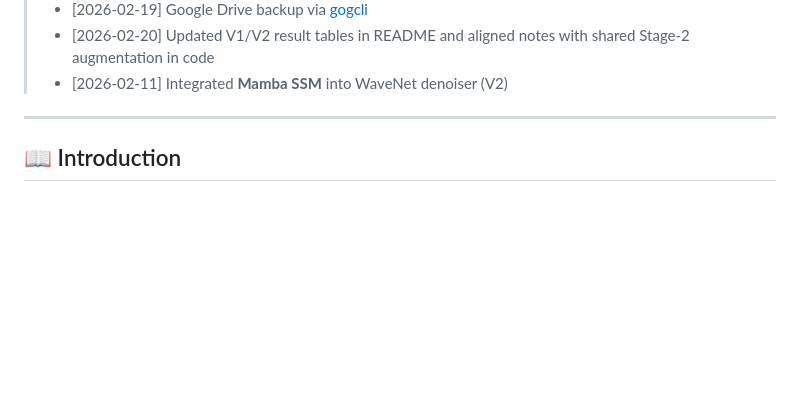
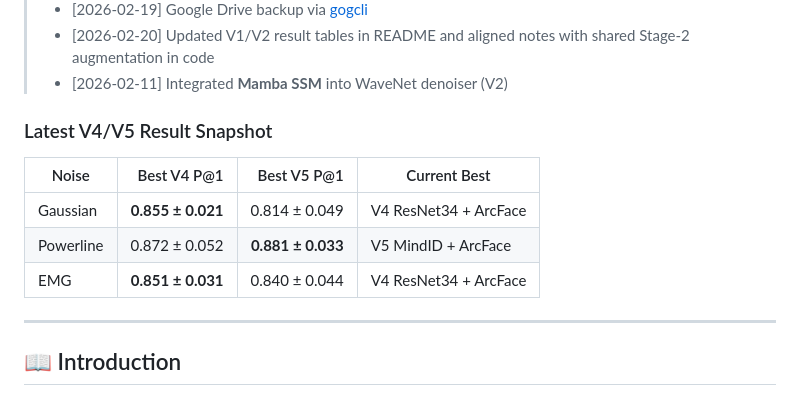
Before and after one commit to zhugez/Neuro-Biometrics, a Markdown page: README.md, the part around the change. GitHub-like rendering; blank space fills up the shorter version.

Commit message:
Surface V5 results in README summary

```diff
--- a/README.md
+++ b/README.md
@@ -15,6 +15,14 @@
 > - [2026-02-19] Google Drive backup via [gogcli](https://github.com/steipete/gogcli)
 > - [2026-02-20] Updated V1/V2 result tables in README and aligned notes with shared Stage-2 augmentation in code
 > - [2026-02-11] Integrated **Mamba SSM** into WaveNet denoiser (V2)
+
+### Latest V4/V5 Result Snapshot
+
+| Noise | Best V4 P@1 | Best V5 P@1 | Current Best |
+|---|---:|---:|---|
+| Gaussian | **0.855 ± 0.021** | 0.814 ± 0.049 | V4 ResNet34 + ArcFace |
+| Powerline | 0.872 ± 0.052 | **0.881 ± 0.033** | V5 MindID + ArcFace |
+| EMG | **0.851 ± 0.031** | 0.840 ± 0.044 | V4 ResNet34 + ArcFace |
 
 ---
 
```
